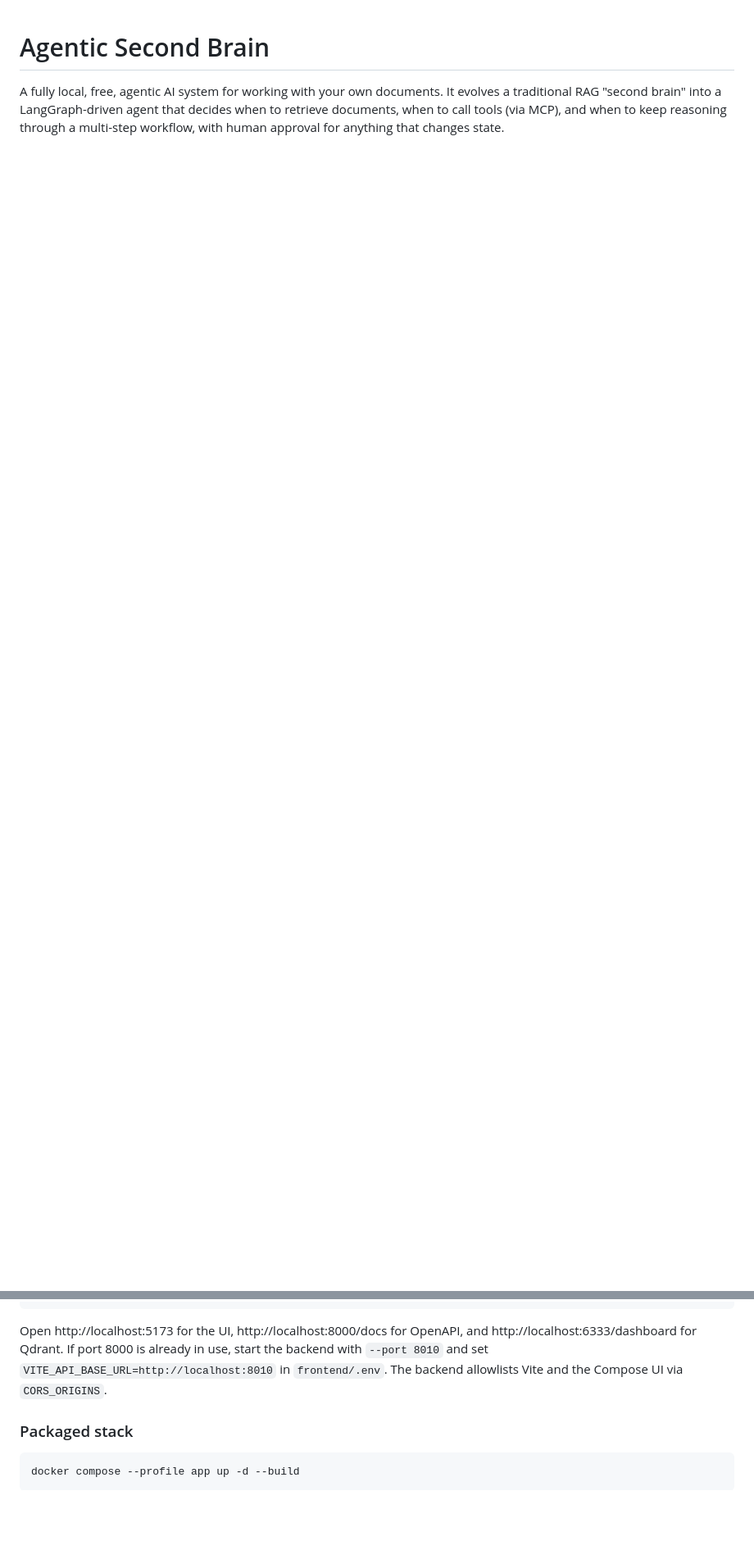
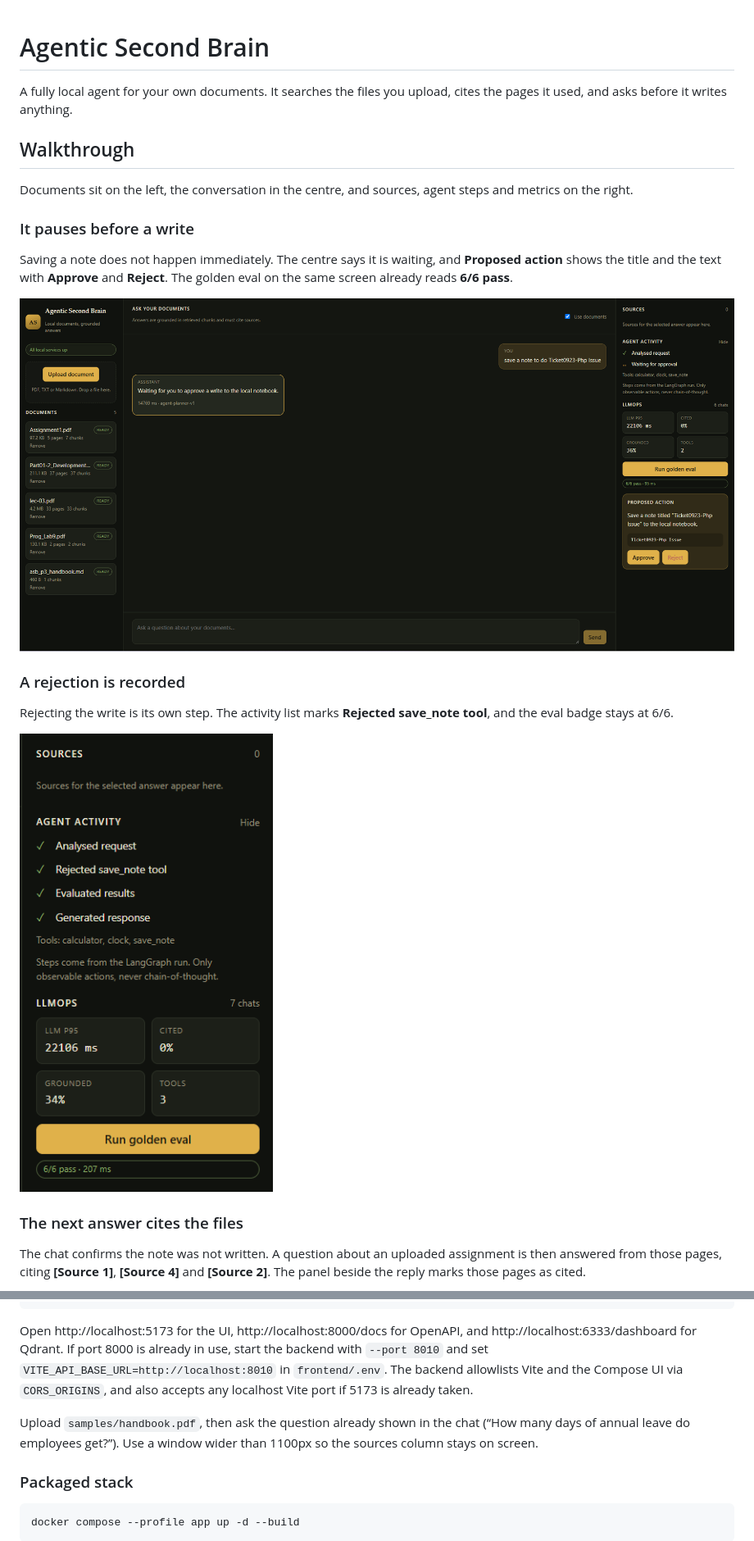
Before and after one commit to PMooney03/AgenticAI, a Markdown page: README.md, 2 parts joined by grey strips. Shown at 82% size. Rendered like a GitHub page; pictures changed too: Images/Screenshot 2026-11-10 013304.png (added), Images/Screenshot 2026-11-10 013333.png (added); blank space fills up the shorter version.

Commit message:
Add the UI update and evalution, add images to readme

```diff
--- a/README.md
+++ b/README.md
@@ -1,6 +1,31 @@
 # Agentic Second Brain
 
-A fully local, free, agentic AI system for working with your own documents. It evolves a
-traditional RAG "second brain" into a LangGraph-driven agent that decides when to retrieve
-documents, when to call tools (via MCP), and when to keep reasoning through a multi-step
-workflow, with human approval for anything that changes state.
+A fully local agent for your own documents. It searches the files you upload, cites the
+pages it used, and asks before it writes anything.
+
+## Walkthrough
+
+Documents sit on the left, the conversation in the centre, and sources, agent steps and
+metrics on the right.
+
+### It pauses before a write
+
+Saving a note does not happen immediately. The centre says it is waiting, and
+**Proposed action** shows the title and the text with **Approve** and **Reject**. The
+golden eval on the same screen already reads **6/6 pass**.
+
+![The agent waits for approval before saving a note, with a 6/6 eval badge](<Images/Screenshot 2026-11-10 013304.png>)
+
+### A rejection is recorded
+
+Rejecting the write is its own step. The activity list marks **Rejected save_note tool**,
+and the eval badge stays at 6/6.
+
+![Agent activity after a rejected save, beside the passing eval badge](<Images/Screenshot 2026-11-10 013333.png>)
+
+### The next answer cites the files
+
+The chat confirms the note was not written. A question about an uploaded assignment is
+then answered from those pages, citing **[Source 1]**, **[Source 4]** and **[Source 2]**.
+The panel beside the reply marks those pages as cited.
+
@@ -153,7 +182,12 @@ npm run dev
 Open http://localhost:5173 for the UI, http://localhost:8000/docs for OpenAPI, and
 http://localhost:6333/dashboard for Qdrant. If port 8000 is already in use, start the
 backend with `--port 8010` and set `VITE_API_BASE_URL=http://localhost:8010` in
-`frontend/.env`. The backend allowlists Vite and the Compose UI via `CORS_ORIGINS`.
+`frontend/.env`. The backend allowlists Vite and the Compose UI via `CORS_ORIGINS`,
+and also accepts any localhost Vite port if 5173 is already taken.
+
+Upload `samples/handbook.pdf`, then ask the question already shown in the chat
+(“How many days of annual leave do employees get?”). Use a window wider than 1100px
+so the sources column stays on screen.
 
 ### Packaged stack
 
```
Also changed, not shown: other parts of README.md (+8 -8 lines), docs/architecture.md (+2 -2 lines), docs/security.md (+2 -1 lines), Images/Screenshot 2026-11-10 013538.png (added), 12 other files.
